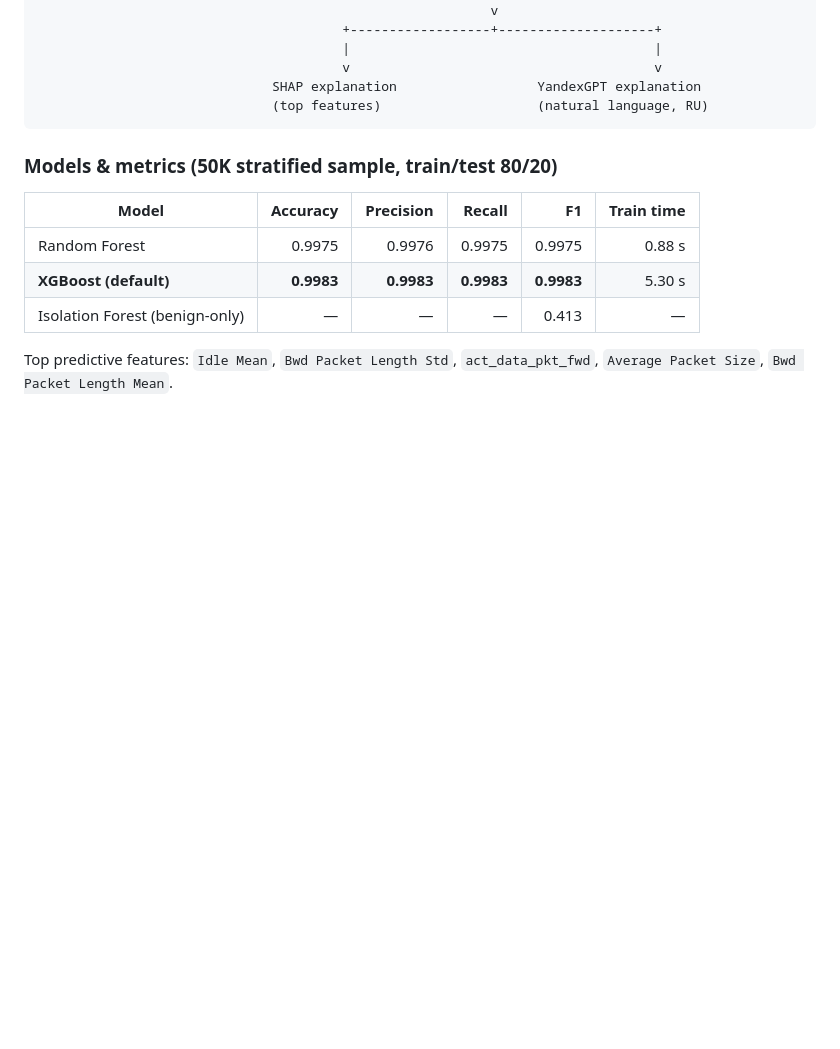
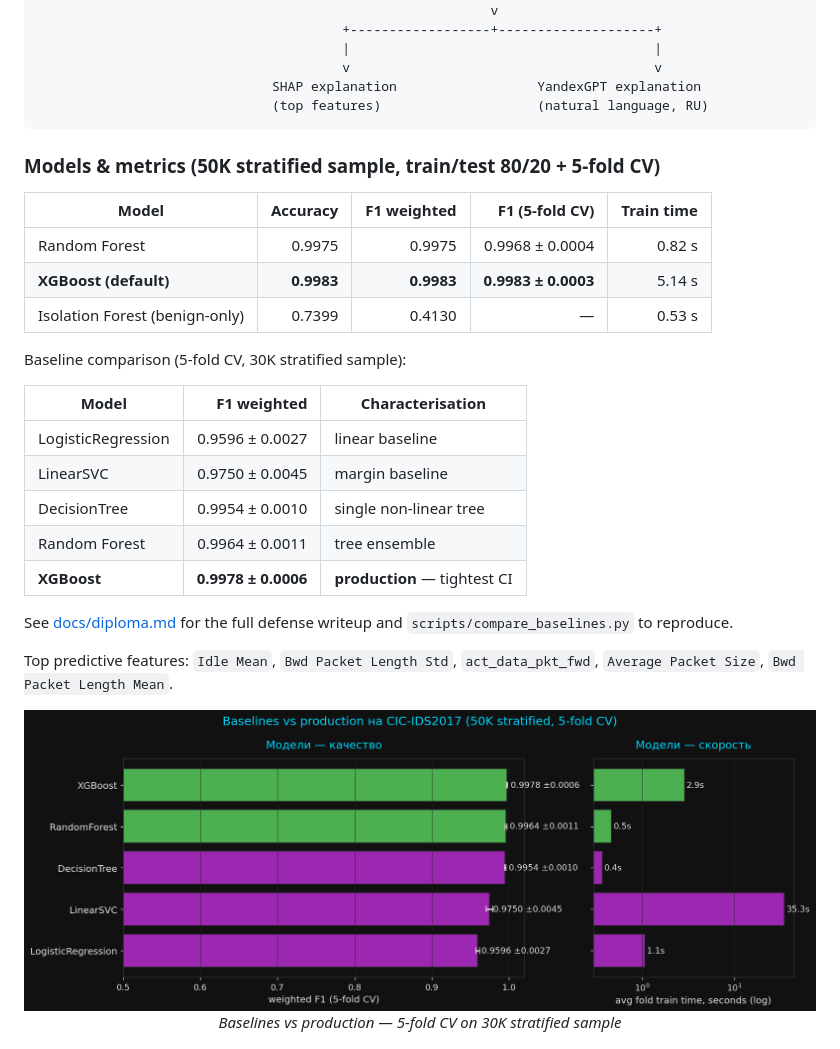
Before and after one commit to MaximkaVLG/threatlens, a Markdown page: README.md, the part around the change. Rendered like a GitHub page; pictures changed too: docs/screenshots/baseline_comparison.png (added); blank space fills up the shorter version.

````diff
--- a/README.md
+++ b/README.md
@@ -119,15 +119,32 @@ PCAP file  ->  cicflowmeter  ->  70 CIC-IDS2017 features  ->  ML models
                               (top features)                    (natural language, RU)
 ```
 
-### Models & metrics (50K stratified sample, train/test 80/20)
+### Models & metrics (50K stratified sample, train/test 80/20 + 5-fold CV)
 
-| Model | Accuracy | Precision | Recall | F1 | Train time |
-|-------|---------:|----------:|-------:|---:|-----------:|
-| Random Forest | 0.9975 | 0.9976 | 0.9975 | 0.9975 | 0.88 s |
-| **XGBoost (default)** | **0.9983** | **0.9983** | **0.9983** | **0.9983** | 5.30 s |
-| Isolation Forest (benign-only) | &mdash; | &mdash; | &mdash; | 0.413 | &mdash; |
+| Model | Accuracy | F1 weighted | F1 (5-fold CV) | Train time |
+|-------|---------:|------------:|---------------:|-----------:|
+| Random Forest | 0.9975 | 0.9975 | 0.9968 &plusmn; 0.0004 | 0.82 s |
+| **XGBoost (default)** | **0.9983** | **0.9983** | **0.9983 &plusmn; 0.0003** | 5.14 s |
+| Isolation Forest (benign-only) | 0.7399 | 0.4130 | &mdash; | 0.53 s |
+
+Baseline comparison (5-fold CV, 30K stratified sample):
+
+| Model | F1 weighted | Characterisation |
+|-------|------------:|------------------|
+| LogisticRegression | 0.9596 &plusmn; 0.0027 | linear baseline |
+| LinearSVC | 0.9750 &plusmn; 0.0045 | margin baseline |
+| DecisionTree | 0.9954 &plusmn; 0.0010 | single non-linear tree |
+| Random Forest | 0.9964 &plusmn; 0.0011 | tree ensemble |
+| **XGBoost** | **0.9978 &plusmn; 0.0006** | **production** &mdash; tightest CI |
+
+See [docs/diploma.md](docs/diploma.md) for the full defense writeup and `scripts/compare_baselines.py` to reproduce.
 
 Top predictive features: `Idle Mean`, `Bwd Packet Length Std`, `act_data_pkt_fwd`, `Average Packet Size`, `Bwd Packet Length Mean`.
+
+<p align="center">
+  <img src="docs/screenshots/baseline_comparison.png" alt="Baselines vs production" width="820">
+  <br><em>Baselines vs production &mdash; 5-fold CV on 30K stratified sample</em>
+</p>
 
 <p align="center">
   <img src="docs/screenshots/feature_importance.png" alt="Feature importance" width="560">
````
Also changed, not shown: docs/diploma.md (added, +411 -0 lines), 7 other files.
